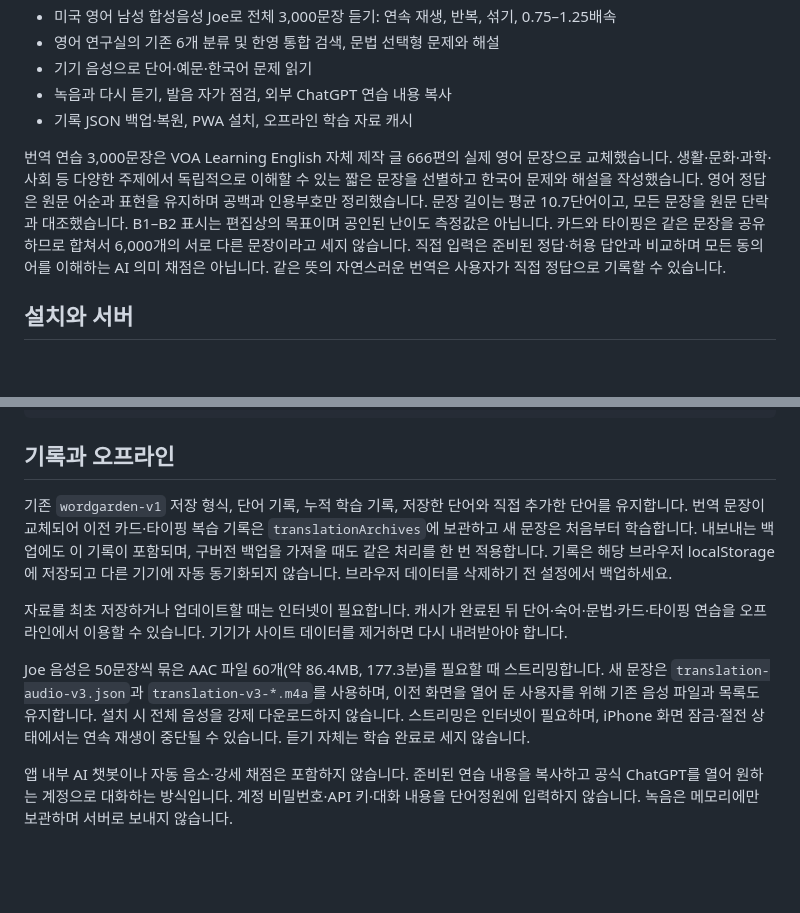
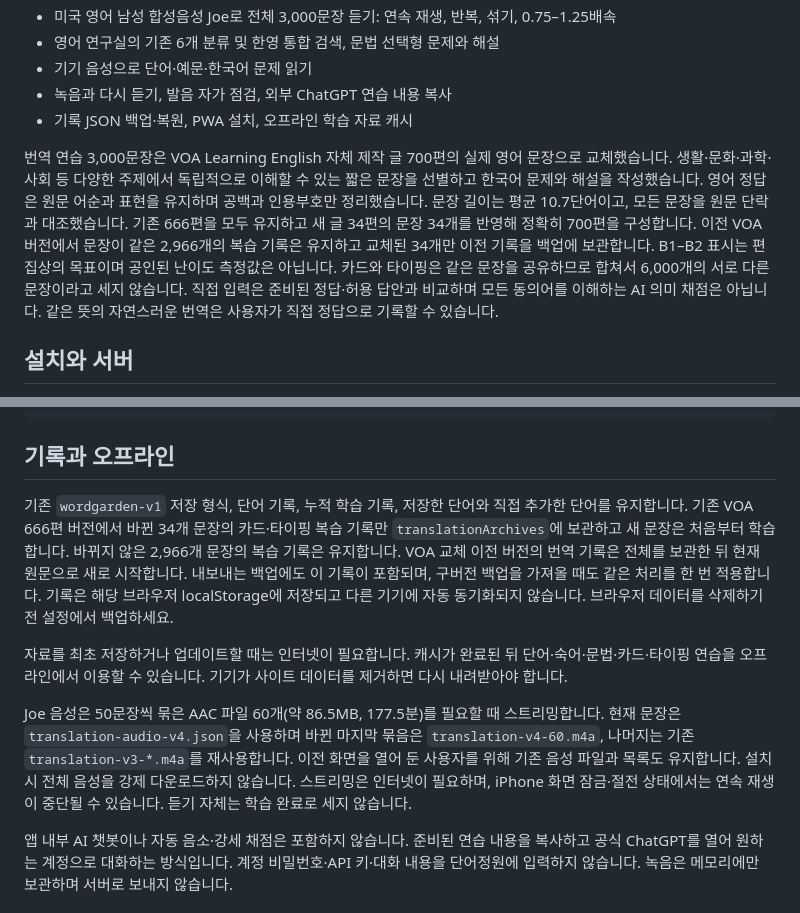
Before and after one commit to jsdoffice/wordgarden-personal, a Markdown page: README.md, 2 parts joined by grey strips. Rendered like a GitHub page; blank space fills up the shorter version.

Commit message:
Document 700 VOA source articles and preserved review history

```diff
--- a/README.md
+++ b/README.md
@@ -32,7 +32,7 @@
 - 녹음과 다시 듣기, 발음 자가 점검, 외부 ChatGPT 연습 내용 복사
 - 기록 JSON 백업·복원, PWA 설치, 오프라인 학습 자료 캐시
 
-번역 연습 3,000문장은 VOA Learning English 자체 제작 글 666편의 실제 영어 문장으로 교체했습니다. 생활·문화·과학·사회 등 다양한 주제에서 독립적으로 이해할 수 있는 짧은 문장을 선별하고 한국어 문제와 해설을 작성했습니다. 영어 정답은 원문 어순과 표현을 유지하며 공백과 인용부호만 정리했습니다. 문장 길이는 평균 10.7단어이고, 모든 문장을 원문 단락과 대조했습니다. B1–B2 표시는 편집상의 목표이며 공인된 난이도 측정값은 아닙니다. 카드와 타이핑은 같은 문장을 공유하므로 합쳐서 6,000개의 서로 다른 문장이라고 세지 않습니다. 직접 입력은 준비된 정답·허용 답안과 비교하며 모든 동의어를 이해하는 AI 의미 채점은 아닙니다. 같은 뜻의 자연스러운 번역은 사용자가 직접 정답으로 기록할 수 있습니다.
+번역 연습 3,000문장은 VOA Learning English 자체 제작 글 700편의 실제 영어 문장으로 교체했습니다. 생활·문화·과학·사회 등 다양한 주제에서 독립적으로 이해할 수 있는 짧은 문장을 선별하고 한국어 문제와 해설을 작성했습니다. 영어 정답은 원문 어순과 표현을 유지하며 공백과 인용부호만 정리했습니다. 문장 길이는 평균 10.7단어이고, 모든 문장을 원문 단락과 대조했습니다. 기존 666편을 모두 유지하고 새 글 34편의 문장 34개를 반영해 정확히 700편을 구성합니다. 이전 VOA 버전에서 문장이 같은 2,966개의 복습 기록은 유지하고 교체된 34개만 이전 기록을 백업에 보관합니다. B1–B2 표시는 편집상의 목표이며 공인된 난이도 측정값은 아닙니다. 카드와 타이핑은 같은 문장을 공유하므로 합쳐서 6,000개의 서로 다른 문장이라고 세지 않습니다. 직접 입력은 준비된 정답·허용 답안과 비교하며 모든 동의어를 이해하는 AI 의미 채점은 아닙니다. 같은 뜻의 자연스러운 번역은 사용자가 직접 정답으로 기록할 수 있습니다.
 
 ## 설치와 서버
 
@@ -48,11 +48,11 @@ python3 -m http.server 5867 --bind 127.0.0.1 --directory dist
 
 ## 기록과 오프라인
 
-기존 `wordgarden-v1` 저장 형식, 단어 기록, 누적 학습 기록, 저장한 단어와 직접 추가한 단어를 유지합니다. 번역 문장이 교체되어 이전 카드·타이핑 복습 기록은 `translationArchives`에 보관하고 새 문장은 처음부터 학습합니다. 내보내는 백업에도 이 기록이 포함되며, 구버전 백업을 가져올 때도 같은 처리를 한 번 적용합니다. 기록은 해당 브라우저 localStorage에 저장되고 다른 기기에 자동 동기화되지 않습니다. 브라우저 데이터를 삭제하기 전 설정에서 백업하세요.
+기존 `wordgarden-v1` 저장 형식, 단어 기록, 누적 학습 기록, 저장한 단어와 직접 추가한 단어를 유지합니다. 기존 VOA 666편 버전에서 바뀐 34개 문장의 카드·타이핑 복습 기록만 `translationArchives`에 보관하고 새 문장은 처음부터 학습합니다. 바뀌지 않은 2,966개 문장의 복습 기록은 유지합니다. VOA 교체 이전 버전의 번역 기록은 전체를 보관한 뒤 현재 원문으로 새로 시작합니다. 내보내는 백업에도 이 기록이 포함되며, 구버전 백업을 가져올 때도 같은 처리를 한 번 적용합니다. 기록은 해당 브라우저 localStorage에 저장되고 다른 기기에 자동 동기화되지 않습니다. 브라우저 데이터를 삭제하기 전 설정에서 백업하세요.
 
 자료를 최초 저장하거나 업데이트할 때는 인터넷이 필요합니다. 캐시가 완료된 뒤 단어·숙어·문법·카드·타이핑 연습을 오프라인에서 이용할 수 있습니다. 기기가 사이트 데이터를 제거하면 다시 내려받아야 합니다.
 
-Joe 음성은 50문장씩 묶은 AAC 파일 60개(약 86.4MB, 177.3분)를 필요할 때 스트리밍합니다. 새 문장은 `translation-audio-v3.json`과 `translation-v3-*.m4a`를 사용하며, 이전 화면을 열어 둔 사용자를 위해 기존 음성 파일과 목록도 유지합니다. 설치 시 전체 음성을 강제 다운로드하지 않습니다. 스트리밍은 인터넷이 필요하며, iPhone 화면 잠금·절전 상태에서는 연속 재생이 중단될 수 있습니다. 듣기 자체는 학습 완료로 세지 않습니다.
+Joe 음성은 50문장씩 묶은 AAC 파일 60개(약 86.5MB, 177.5분)를 필요할 때 스트리밍합니다. 현재 문장은 `translation-audio-v4.json`을 사용하며 바뀐 마지막 묶음은 `translation-v4-60.m4a`, 나머지는 기존 `translation-v3-*.m4a`를 재사용합니다. 이전 화면을 열어 둔 사용자를 위해 기존 음성 파일과 목록도 유지합니다. 설치 시 전체 음성을 강제 다운로드하지 않습니다. 스트리밍은 인터넷이 필요하며, iPhone 화면 잠금·절전 상태에서는 연속 재생이 중단될 수 있습니다. 듣기 자체는 학습 완료로 세지 않습니다.
 
 앱 내부 AI 챗봇이나 자동 음소·강세 채점은 포함하지 않습니다. 준비된 연습 내용을 복사하고 공식 ChatGPT를 열어 원하는 계정으로 대화하는 방식입니다. 계정 비밀번호·API 키·대화 내용을 단어정원에 입력하지 않습니다. 녹음은 메모리에만 보관하며 서버로 보내지 않습니다.
 
```
